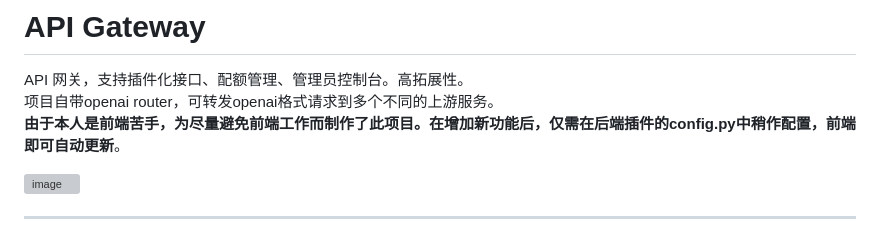
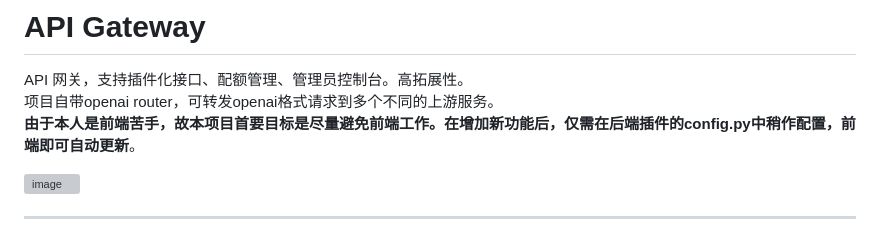
Before and after one commit to avilliai/apiserver1, a Markdown page: README.md, the part around the change. Drawn GitHub-style; grey boxes are pictures that could not be loaded.

Commit message:
Fix wording for clarity in README.md

```diff
--- a/README.md
+++ b/README.md
@@ -2,7 +2,7 @@
 
 API 网关，支持插件化接口、配额管理、管理员控制台。高拓展性。
 项目自带openai router，可转发openai格式请求到多个不同的上游服务。
-**由于本人是前端苦手，为尽量避免前端工作而制作了此项目。在增加新功能后，仅需在后端插件的config.py中稍作配置，前端即可自动更新**。
+**由于本人是前端苦手，故本项目首要目标是尽量避免前端工作。在增加新功能后，仅需在后端插件的config.py中稍作配置，前端即可自动更新**。
 
 <img width="2546" height="1394" alt="image" src="https://github.com/user-attachments/assets/88238b42-7d36-417c-85bc-005e8af99499" />
 
```
